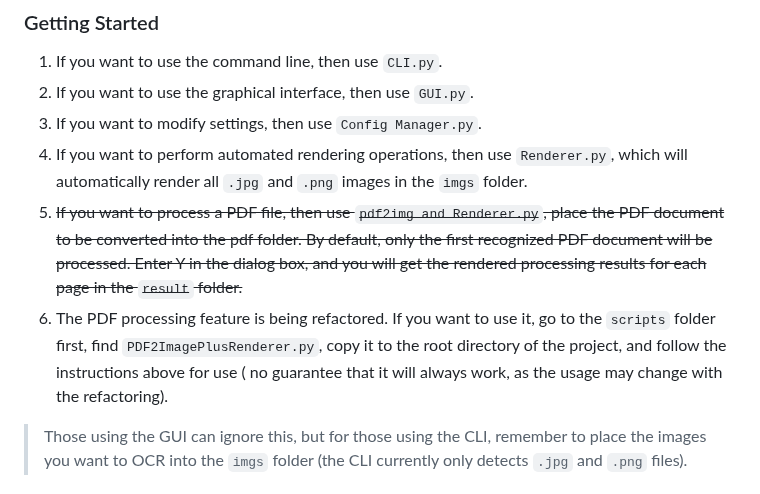
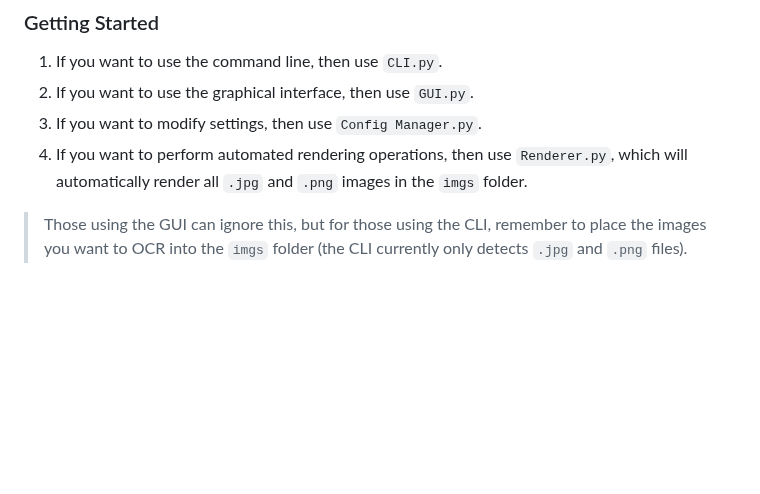
Before and after one commit to XJF2332/GOT-OCR-2-GUI, a Markdown page: README-en.md, the part around the change. GitHub-like rendering; blank space fills up the shorter version.

```diff
--- a/README-en.md
+++ b/README-en.md
@@ -127,12 +127,6 @@ GOT-OCR-2-GUI
 3. If you want to modify settings, then use `Config Manager.py`.
 4. If you want to perform automated rendering operations, then use `Renderer.py`, which will automatically render all
    `.jpg` and `.png` images in the `imgs` folder.
-5. ~~If you want to process a PDF file, then use `pdf2img and Renderer.py`, place the PDF document to be converted into
-   the pdf folder. By default, only the first recognized PDF document will be processed. Enter Y in the dialog box, and
-   you will get the rendered processing results for each page in the `result` folder.~~
-6. The PDF processing feature is being refactored. If you want to use it, go to the `scripts` folder first, find
-   `PDF2ImagePlusRenderer.py`, copy it to the root directory of the project, and follow the instructions above for use (
-   no guarantee that it will always work, as the usage may change with the refactoring).
 
 > Those using the GUI can ignore this, but for those using the CLI, remember to place the images you want to OCR into
 > the `imgs` folder (the CLI currently only detects `.jpg` and `.png` files).
```
Also changed, not shown: README.md (+0 -5 lines).
